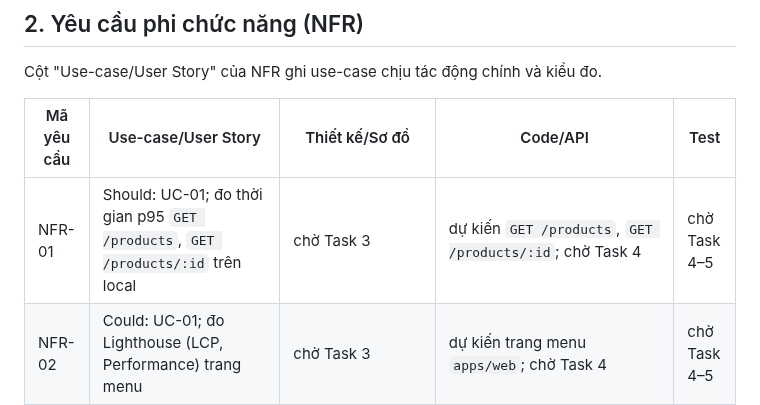
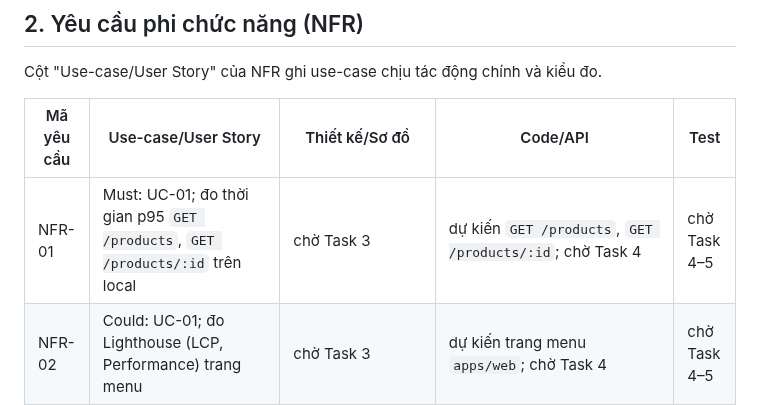
Before and after one commit to DuVinhLoi/BrewLite, a Markdown page: docs/traceability-matrix.md, the part around one of its changes. Rendered like a GitHub page.

```diff
--- a/docs/traceability-matrix.md
+++ b/docs/traceability-matrix.md
@@ -58,7 +58,7 @@ Cột "Use-case/User Story" của NFR ghi use-case chịu tác động chính v
 
 | Mã yêu cầu | Use-case/User Story | Thiết kế/Sơ đồ | Code/API | Test |
 |---|---|---|---|---|
-| NFR-01 | Should: UC-01; đo thời gian p95 `GET /products`, `GET /products/:id` trên local | chờ Task 3 | dự kiến `GET /products`, `GET /products/:id`; chờ Task 4 | chờ Task 4–5 |
+| NFR-01 | Must: UC-01; đo thời gian p95 `GET /products`, `GET /products/:id` trên local | chờ Task 3 | dự kiến `GET /products`, `GET /products/:id`; chờ Task 4 | chờ Task 4–5 |
 | NFR-02 | Could: UC-01; đo Lighthouse (LCP, Performance) trang menu | chờ Task 3 | dự kiến trang menu `apps/web`; chờ Task 4 | chờ Task 4–5 |
 | NFR-03 | Could: UC-04; đo thời gian p95 `POST /orders`, `POST /payments` | chờ Task 3 | dự kiến `POST /orders`, `POST /payments`; chờ Task 5 | chờ Task 4–5 |
 | NFR-04 | UC-09 (AC-N04.1: kiểm mẫu băm bcrypt khi đăng ký); toàn hệ thống đối với AC-N04.2 (không lộ mật khẩu/giá trị băm trong mọi phản hồi API và log) | chờ Task 3 | dự kiến `POST /auth/register`, `POST /auth/login`, logger trong `apps/api`; chờ Task 5 | chờ Task 4–5 |
```
Also changed, not shown: other parts of docs/traceability-matrix.md (+2 -2 lines), docs/planning/2026-10-15-assignment2-plan.md (+2 -2 lines), docs/requirements/srs.md (+6 -6 lines).
